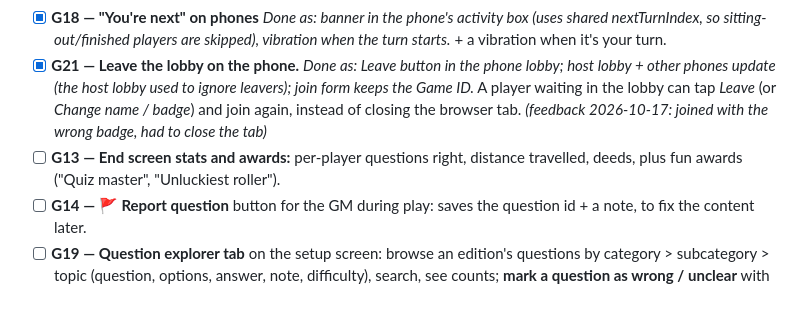
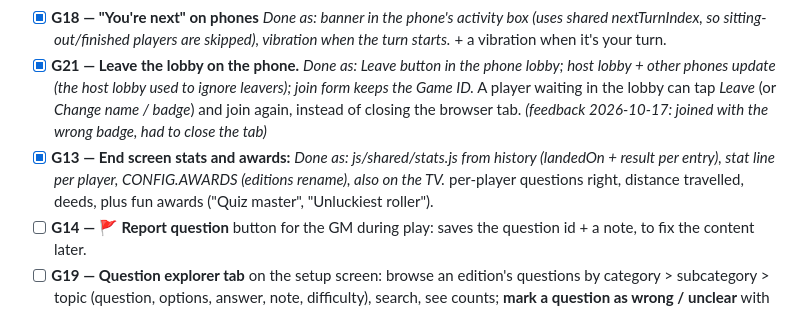
Before and after one commit to mojeebahmed/triventurex, a Markdown page: IMPROVEMENT-PLAN.md, the part around the change. Drawn GitHub-style.

Commit message:
Plan: tick G13
Co-Authored-By: Claude Opus 5.5 <noreply@anthropic.com>

```diff
--- a/IMPROVEMENT-PLAN.md
+++ b/IMPROVEMENT-PLAN.md
@@ -188,7 +188,7 @@ _Brainstormed 2026-10-17 with Mojeeb. Order: 5a → 5b → 5c. Every setting has
 - [x] **G17 — Phone-less players in network games.** _Done as: add by name in the lobby or GM panel (add_local_player, noPhone seat without socket/token); host can change any badge in the lobby and GM panel (🎨), phones adopt it; zero-phone network games work; rejoin needs a real token._ The host can add players without a phone (rolled for and resolved on the host, action cards via the host-screen toggle). "Play without phones" can then run through the server with zero phones, so G16 works for every game; the current offline mode stays as the simple fallback for opening index.html from disk.
 - [x] **G18 — "You're next" on phones** _Done as: banner in the phone's activity box (uses shared nextTurnIndex, so sitting-out/finished players are skipped), vibration when the turn starts._ + a vibration when it's your turn.
 - [x] **G21 — Leave the lobby on the phone.** _Done as: Leave button in the phone lobby; host lobby + other phones update (the host lobby used to ignore leavers); join form keeps the Game ID._ A player waiting in the lobby can tap *Leave* (or *Change name / badge*) and join again, instead of closing the browser tab. _(feedback 2026-10-17: joined with the wrong badge, had to close the tab)_
-- [ ] **G13 — End screen stats and awards:** per-player questions right, distance travelled, deeds, plus fun awards ("Quiz master", "Unluckiest roller").
+- [x] **G13 — End screen stats and awards:** _Done as: js/shared/stats.js from history (landedOn + result per entry), stat line per player, CONFIG.AWARDS (editions rename), also on the TV._ per-player questions right, distance travelled, deeds, plus fun awards ("Quiz master", "Unluckiest roller").
 - [ ] **G14 — 🚩 Report question** button for the GM during play: saves the question id + a note, to fix the content later.
 - [ ] **G19 — Question explorer tab** on the setup screen: browse an edition's questions by category > subcategory > topic (question, options, answer, note, difficulty), search, see counts; **mark a question as wrong / unclear** with a note (same list as G14's in-game report) and export the marked list to fix in the CSV. Also lets the GM or players see what a category contains before choosing topics. _(idea 2026-10-17 — G14 would feed the same "marked questions" list)_
 - [ ] **G20 — Board designer tab:** the path designer (`tools/path-designer.html`) built into the setup screen as a tab — draw a new board path, preview it as a thumbnail, play it straight away, and copy it as a `PATH_TEMPLATES` entry (like "Copy as preset") or keep it as a saved custom board. _(idea 2026-10-17)_
```
